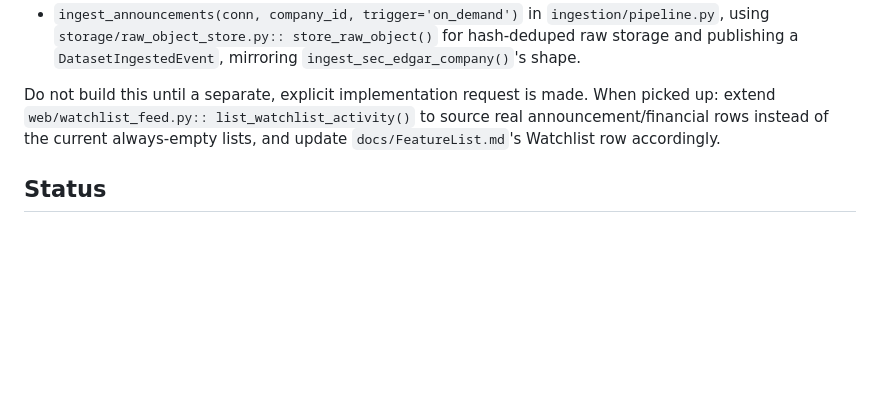
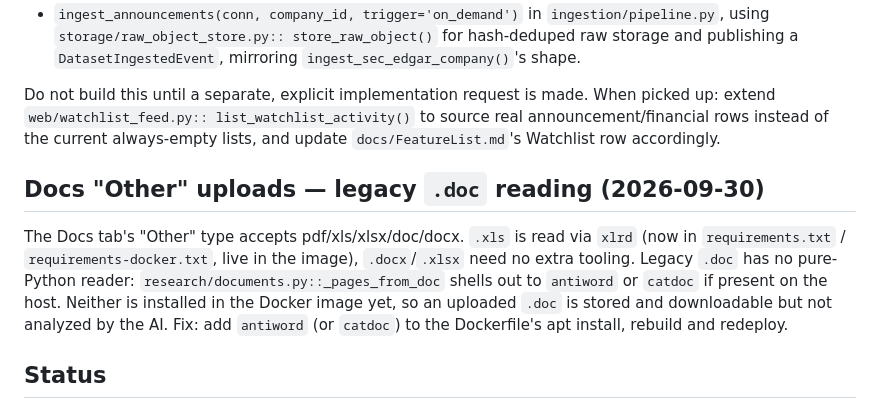
Before and after one commit to VigneshAlagappan/equity-research-assistant, a Markdown page: docs/pendingList.md, the part around the change. Drawn GitHub-style; blank space fills up the shorter version.

Commit message:
Pending list: legacy .doc reading needs antiword/catdoc in the image
Co-Authored-By: Claude Sonnet 5.5 <noreply@anthropic.com>

```diff
--- a/docs/pendingList.md
+++ b/docs/pendingList.md
@@ -148,6 +148,17 @@ list_watchlist_activity()` to source real announcement/financial rows
 instead of the current always-empty lists, and update
 `docs/FeatureList.md`'s Watchlist row accordingly.
 
+## Docs "Other" uploads — legacy `.doc` reading (2026-09-30)
+
+The Docs tab's "Other" type accepts pdf/xls/xlsx/doc/docx. `.xls` is read via
+`xlrd` (now in `requirements.txt` / `requirements-docker.txt`, live in the
+image), `.docx`/`.xlsx` need no extra tooling. Legacy `.doc` has no
+pure-Python reader: `research/documents.py::_pages_from_doc` shells out to
+`antiword` or `catdoc` if present on the host. Neither is installed in the
+Docker image yet, so an uploaded `.doc` is stored and downloadable but not
+analyzed by the AI. Fix: add `antiword` (or `catdoc`) to the Dockerfile's
+apt install, rebuild and redeploy.
+
 ## Status
 
 Git is clean — all work described above (and everything that produced this
```
